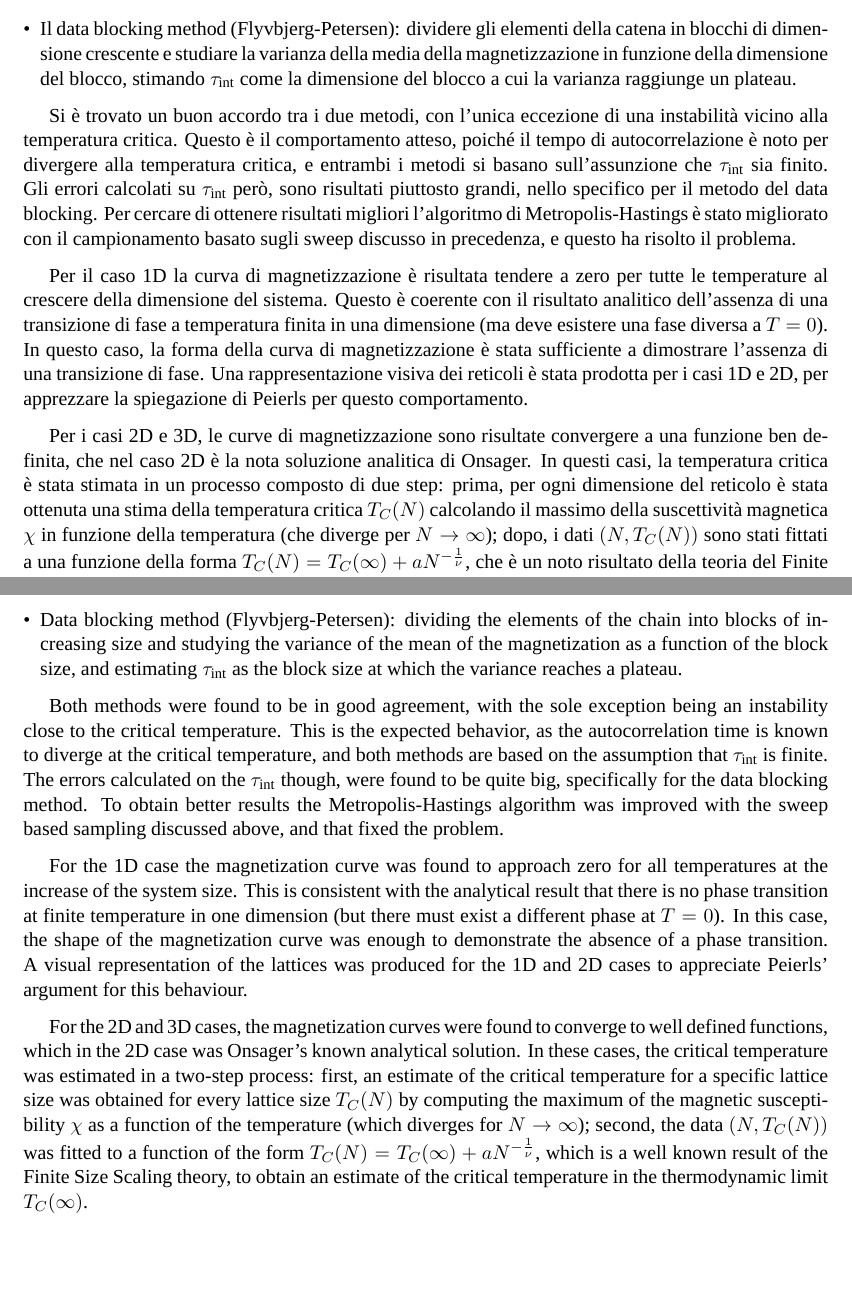
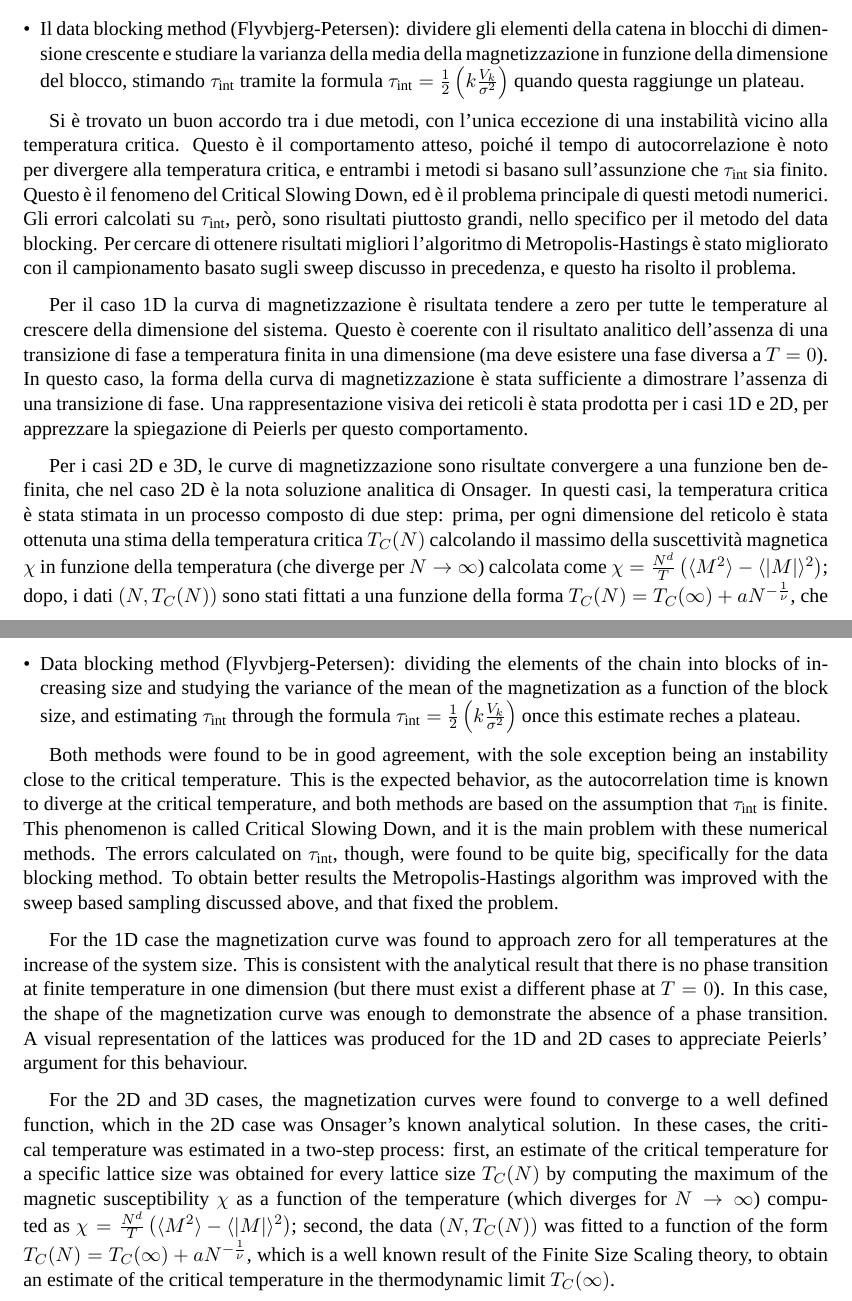
Before and after one commit to yZemp/Ising-simulation, a LaTeX document (paper/Errico_897486.tex): two parts of pages 2 and 4 of 4, joined at a grey line, cut so that both start at the same text, the shorter picture padded with empty space. Compiled offline with XeLaTeX; a missing font is replaced by an installed copy or a similar font.

Commit message:
Finisched summary

```diff
--- a/paper/Errico_897486.tex
+++ b/paper/Errico_897486.tex
@@ -71,14 +71,14 @@ Per la stima di $\tau_{\text{int}}$ sono state esplorate due tecniche:
 
 \begin{itemize}[leftmargin=*,itemsep=0.25em]
 	\item Il metodo di Sokal con una procedura di windowing auto-consistente: calcolare $\tau_{\text{int}}$ integrando la funzione di autocorrelazione fino a un tempo limite definito da una finestra $M$, dove si definisce $M$ come un multiplo di $\tau_{\text{int}}$ che si aggiorna iterativamente durante l'esecuzione fino a raggiungere la convergenza;
-	\item Il data blocking method (Flyvbjerg-Petersen): dividere gli elementi della catena in blocchi di dimensione crescente e studiare la varianza della media della magnetizzazione in funzione della dimensione del blocco, stimando $\tau_{\text{int}}$ come la dimensione del blocco a cui la varianza raggiunge un plateau.
+	\item Il data blocking method (Flyvbjerg-Petersen): dividere gli elementi della catena in blocchi di dimensione crescente e studiare la varianza della media della magnetizzazione in funzione della dimensione del blocco, stimando $\tau_{\text{int}}$ tramite la formula $\tau_{\text{int}} = \frac{1}{2} \left( k \frac{V_k}{\sigma^2}\right)$ quando questa raggiunge un plateau.
 \end{itemize}
 
-Si è trovato un buon accordo tra i due metodi, con l'unica eccezione di una instabilità vicino alla temperatura critica. Questo è il comportamento atteso, poiché il tempo di autocorrelazione è noto per divergere alla temperatura critica, e entrambi i metodi si basano sull'assunzione che $\tau_{\text{int}}$ sia finito. Gli errori calcolati su $\tau_{\text{int}}$ però, sono risultati piuttosto grandi, nello specifico per il metodo del data blocking. Per cercare di ottenere risultati migliori l'algoritmo di Metropolis-Hastings è stato migliorato con il campionamento basato sugli sweep discusso in precedenza, e questo ha risolto il problema.
+Si è trovato un buon accordo tra i due metodi, con l'unica eccezione di una instabilità vicino alla temperatura critica. Questo è il comportamento atteso, poiché il tempo di autocorrelazione è noto per divergere alla temperatura critica, e entrambi i metodi si basano sull'assunzione che $\tau_{\text{int}}$ sia finito. Questo è il fenomeno del Critical Slowing Down, ed è il problema principale di questi metodi numerici. Gli errori calcolati su $\tau_{\text{int}}$, però, sono risultati piuttosto grandi, nello specifico per il metodo del data blocking. Per cercare di ottenere risultati migliori l'algoritmo di Metropolis-Hastings è stato migliorato con il campionamento basato sugli sweep discusso in precedenza, e questo ha risolto il problema.
 
 Per il caso 1D la curva di magnetizzazione è risultata tendere a zero per tutte le temperature al crescere della dimensione del sistema. Questo è coerente con il risultato analitico dell'assenza di una transizione di fase a temperatura finita in una dimensione (ma deve esistere una fase diversa a $T = 0$). In questo caso, la forma della curva di magnetizzazione è stata sufficiente a dimostrare l'assenza di una transizione di fase. Una rappresentazione visiva dei reticoli è stata prodotta per i casi 1D e 2D, per apprezzare la spiegazione di Peierls per questo comportamento.
 
-Per i casi 2D e 3D, le curve di magnetizzazione sono risultate convergere a una funzione ben definita, che nel caso 2D è la nota soluzione analitica di Onsager. In questi casi, la temperatura critica è stata stimata in un processo composto di due step: prima, per ogni dimensione del reticolo è stata ottenuta una stima della temperatura critica $T_C(N)$ calcolando il massimo della suscettività magnetica $\chi$ in funzione della temperatura (che diverge per $N \to \infty$); dopo, i dati $(N, T_C(N))$ sono stati fittati a una funzione della forma $T_C(N) = T_C(\infty) + aN^{-\frac{1}{\nu}}$, che è un noto risultato della teoria del Finite Size Scaling, per ottenere una stima della temperatura critica nel limite termodinamico $T_C(\infty)$.
+Per i casi 2D e 3D, le curve di magnetizzazione sono risultate convergere a una funzione ben definita, che nel caso 2D è la nota soluzione analitica di Onsager. In questi casi, la temperatura critica è stata stimata in un processo composto di due step: prima, per ogni dimensione del reticolo è stata ottenuta una stima della temperatura critica $T_C(N)$ calcolando il massimo della suscettività magnetica $\chi$ in funzione della temperatura (che diverge per $N \to \infty$) calcolata come $\chi = \frac{N^d}{T} \left( \langle M^2 \rangle - \langle |M| \rangle^2 \right)$; dopo, i dati $(N, T_C(N))$ sono stati fittati a una funzione della forma $T_C(N) = T_C(\infty) + aN^{-\frac{1}{\nu}}$, che è un noto risultato della teoria del Finite Size Scaling, per ottenere una stima della temperatura critica nel limite termodinamico $T_C(\infty)$.
 
 I valori ottenuti sono stati $T_C^{2D} \approx 2.275$ e $T_C^{3D} \approx 4.533$, che sono in buon accordo con i noti risultati analitici ($T_C^{2D} = 2.269$) e numerici ($T_C^{3D} = 4.511$), rispettivamente. Durante questo processo si è trovato che la più grande fonte d'errore per l'analisi fosse la risoluzione della temperatura delle simulazioni, che è risultata piuttosto bassa, causando una discretizzazione nella stima di $T_C(N)$. Questo non è stato sufficiente a influenzare significativamente i risultati finali, ma si è notato che una maggiore risoluzione della temperatura avrebbe migliorato sensibilmente le stime.
 
@@ -100,14 +100,14 @@ To compute $\tau_{\text{int}}$ two techniques were explored:
 
 \begin{itemize}[leftmargin=*,itemsep=0.25em]
 	\item Sokal's method with a self-consistent windowing procedure: computing $\tau_{\text{int}}$ by integrating the autocorrelation function up to a window size $M$ that is a multiple of $\tau_{\text{int}}$ itself, and iteratively increasing $M$ until convergence is reached;
-	\item Data blocking method (Flyvbjerg-Petersen): dividing the elements of the chain into blocks of increasing size and studying the variance of the mean of the magnetization as a function of the block size, and estimating $\tau_{\text{int}}$ as the block size at which the variance reaches a plateau.
+	\item Data blocking method (Flyvbjerg-Petersen): dividing the elements of the chain into blocks of increasing size and studying the variance of the mean of the magnetization as a function of the block size, and estimating $\tau_{\text{int}}$ through the formula $\tau_{\text{int}} = \frac{1}{2} \left( k \frac{V_k}{\sigma^2}\right)$ once this estimate reches a plateau.
 \end{itemize}
 
-Both methods were found to be in good agreement, with the sole exception being an instability close to the critical temperature. This is the expected behavior, as the autocorrelation time is known to diverge at the critical temperature, and both methods are based on the assumption that $\tau_{\text{int}}$ is finite. The errors calculated on the $\tau_{\text{int}}$ though, were found to be quite big, specifically for the data blocking method. To obtain better results the Metropolis-Hastings algorithm was improved with the sweep based sampling discussed above, and that fixed the problem.
+Both methods were found to be in good agreement, with the sole exception being an instability close to the critical temperature. This is the expected behavior, as the autocorrelation time is known to diverge at the critical temperature, and both methods are based on the assumption that $\tau_{\text{int}}$ is finite. This phenomenon is called Critical Slowing Down, and it is the main problem with these numerical methods. The errors calculated on $\tau_{\text{int}}$, though, were found to be quite big, specifically for the data blocking method. To obtain better results the Metropolis-Hastings algorithm was improved with the sweep based sampling discussed above, and that fixed the problem.
 
 For the 1D case the magnetization curve was found to approach zero for all temperatures at the increase of the system size. This is consistent with the analytical result that there is no phase transition at finite temperature in one dimension (but there must exist a different phase at $T = 0$). In this case, the shape of the magnetization curve was enough to demonstrate the absence of a phase transition. A visual representation of the lattices was produced for the 1D and 2D cases to appreciate Peierls' argument for this behaviour.
 
-For the 2D and 3D cases, the magnetization curves were found to converge to well defined functions, which in the 2D case was Onsager's known analytical solution. In these cases, the critical temperature was estimated in a two-step process: first, an estimate of the critical temperature for a specific lattice size was obtained for every lattice size $T_C(N)$ by computing the maximum of the magnetic susceptibility $\chi$ as a function of the temperature (which diverges for $N \to \infty$); second, the data $(N, T_C(N))$ was fitted to a function of the form $T_C(N) = T_C(\infty) + aN^{-\frac{1}{\nu}}$, which is a well known result of the Finite Size Scaling theory, to obtain an estimate of the critical temperature in the thermodynamic limit $T_C(\infty)$.
+For the 2D and 3D cases, the magnetization curves were found to converge to a well defined function, which in the 2D case was Onsager's known analytical solution. In these cases, the critical temperature was estimated in a two-step process: first, an estimate of the critical temperature for a specific lattice size was obtained for every lattice size $T_C(N)$ by computing the maximum of the magnetic susceptibility $\chi$ as a function of the temperature (which diverges for $N \to \infty$) computed as $\chi = \frac{N^d}{T} \left( \langle M^2 \rangle - \langle |M| \rangle^2 \right)$; second, the data $(N, T_C(N))$ was fitted to a function of the form $T_C(N) = T_C(\infty) + aN^{-\frac{1}{\nu}}$, which is a well known result of the Finite Size Scaling theory, to obtain an estimate of the critical temperature in the thermodynamic limit $T_C(\infty)$.
 
 The values obtained were $T_C^{2D} \approx 2.275$ and $T_C^{3D} \approx 4.533$, which are in good agreement with the known analytical ($T_C^{2D} = 2.269$) and numerical ($T_C^{3D} = 4.511$) results, respectively. During this process, the primary source of error was found to be the low temperature resolution of the simulations, which caused a discretization in the $T_C(N)$ estimates. While this did not significantly affect the final extrapolations, a finer temperature grid would improve the accuracy of the analysis.
 
```
Also changed, not shown: paper/chapter_3_results.tex (+1 -1 lines), paper/Errico_897486.pdf, paper/tesi.pdf, paper/Errico_897486.tex (14 more changed lines), 2 other files.
